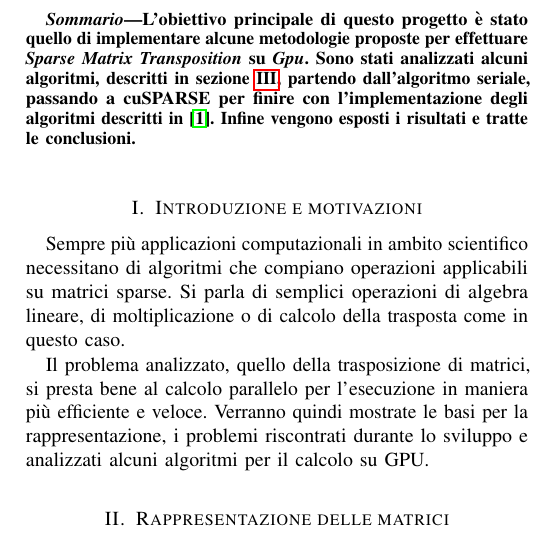
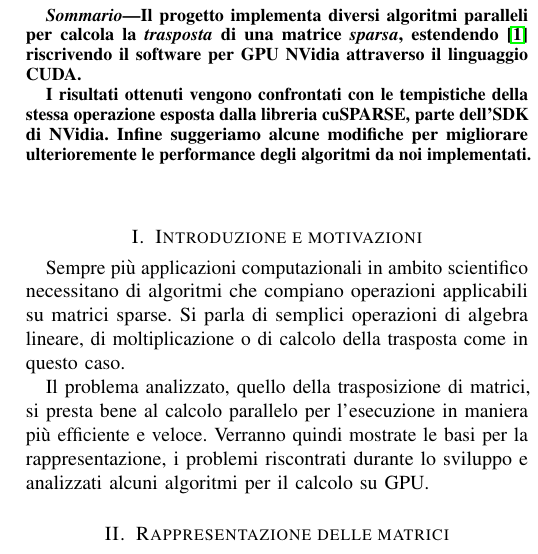
Before and after one commit to michelepenzo/architetture-avanzate, a LaTeX paper (doc/report_aa.tex): part of one column of page 1 of 8, cut at the place of the change. Compiled offline with pdfLaTeX; a missing font is replaced by an installed copy or a similar font; a LaTeX package or settings file that is missing is left out.

Commit message:
changed abstract

```diff
--- a/doc/report_aa.tex
+++ b/doc/report_aa.tex
@@ -38,10 +38,9 @@
 \maketitle
 
 \begin{abstract}
+Il progetto implementa diversi algoritmi paralleli per calcola la \emph{trasposta} di una matrice \emph{sparsa}, estendendo \cite{parallelTrans} riscrivendo il software per GPU NVidia attraverso il linguaggio CUDA.
 
-	L'obiettivo principale di questo progetto è stato quello di implementare alcune metodologie proposte per effettuare \textit{Sparse Matrix Transposition} su \textit{Gpu}.
-	Sono stati analizzati alcuni algoritmi, descritti in sezione~\ref{metodologie}, partendo dall'algoritmo seriale, passando a cuSPARSE per finire con l'implementazione degli algoritmi descritti in~\cite{parallelTrans}.
-	Infine vengono esposti i risultati e tratte le conclusioni.
+I risultati ottenuti vengono confrontati con le tempistiche della stessa operazione esposta dalla libreria \cuSPARSE, parte dell'SDK di NVidia. Infine suggeriamo alcune modifiche per migliorare ulterioremente le performance degli algoritmi da noi implementati.
 \end{abstract}
 
 \begin{figure*}[t]
```
